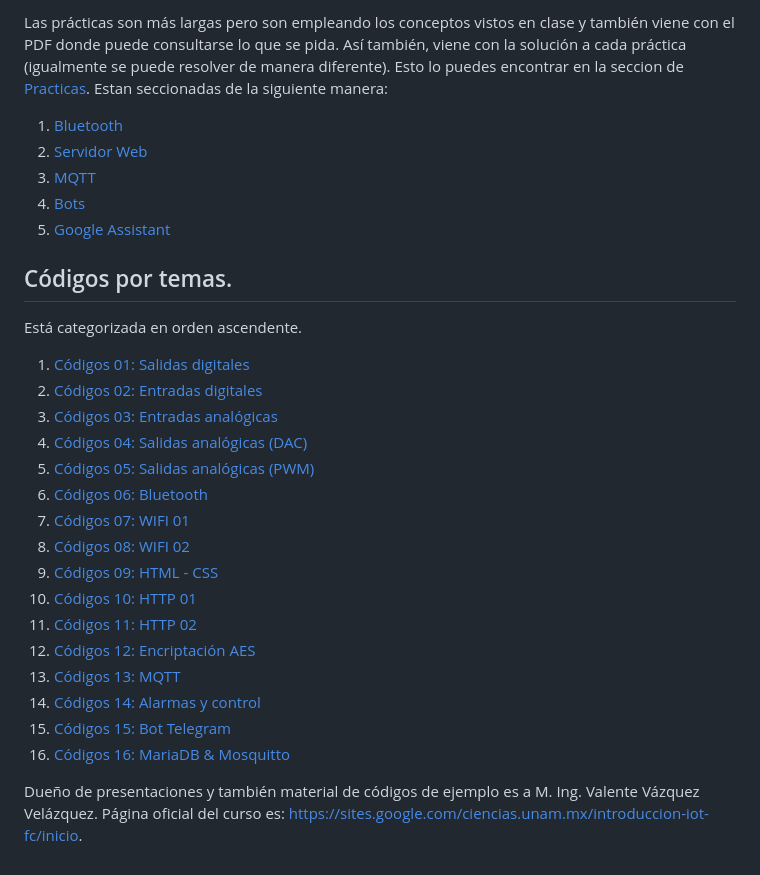
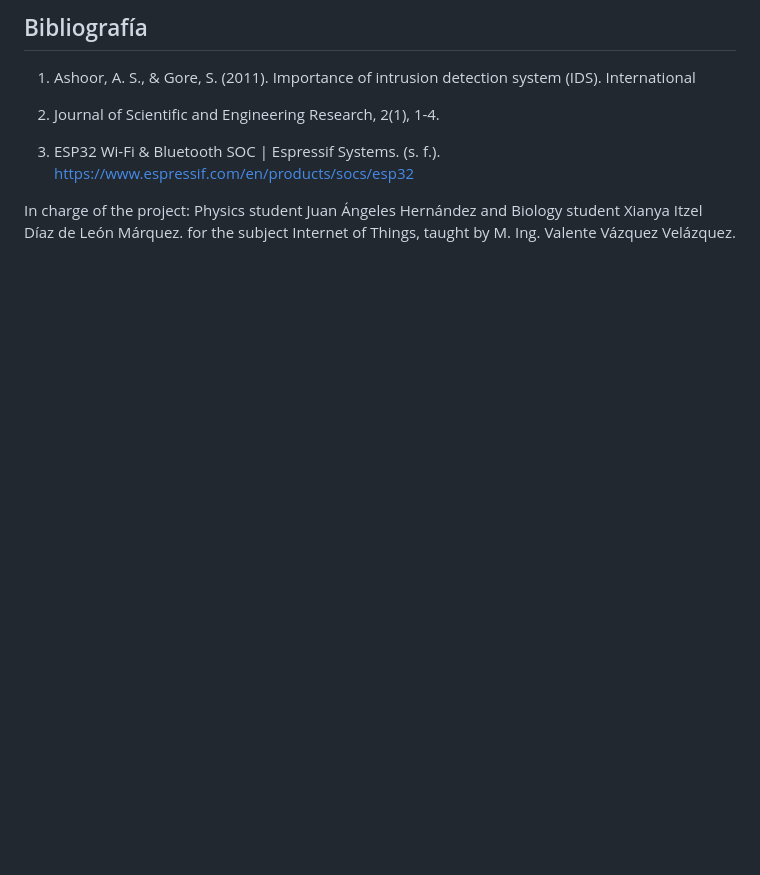
Before and after one commit to JohnKun136NVCP/TSEeI-IoT, a Markdown page: IntroduccionIoT/README.md, the part around the change printed below. Drawn GitHub-style; blank space fills up the shorter version.

```diff
--- a/IntroduccionIoT/README.md
+++ b/IntroduccionIoT/README.md
@@ -42,35 +50,10 @@ Las mini prácticas son pequeños ejercicios que vienen en la sección de [Minip
 
-Las prácticas son más largas pero son empleando los conceptos vistos en clase y también viene con el PDF donde puede consultarse lo que se pida. Así también, viene con la solución a cada práctica (igualmente se puede resolver de manera diferente). Esto lo puedes encontrar en la seccion de [Practicas](Practicas/). Estan seccionadas de la siguiente manera:
+## Bibliografía
 
-1. [Bluetooth](Practicas/Bluethooth/)
-2. [Servidor Web](Practicas/Servidor%20Web/)
-3. [MQTT](Practicas/MQTT/)
-4. [Bots](Practicas/Bots/)
-5. [Google Assistant](Practicas/GoogleAssistant/)
+1. Ashoor, A. S., & Gore, S. (2011). Importance of intrusion detection system (IDS). International
 
+2. Journal of Scientific and Engineering Research, 2(1), 1-4.
 
-## Códigos por temas.
-Está categorizada en orden ascendente.
+3. ESP32 Wi-Fi & Bluetooth SOC | Espressif Systems. (s. f.). https://www.espressif.com/en/products/socs/esp32
 
-1. [Códigos 01: Salidas digitales](Codigos/SalidasDigitales/)
-2. [Códigos 02: Entradas digitales](Codigos/EntradasDigitales/)
-3. [Códigos 03: Entradas analógicas](Codigos/EntradasAnalogicas/)
-4. [Códigos 04: Salidas analógicas (DAC)](Codigos/SalidasAnalógicasDAC/)
-5. [Códigos 05: Salidas analógicas (PWM)](Codigos/SalidasSalida(PWM)/)
-6. [Códigos 06: Bluetooth](Codigos/Bluetooth/)
-7. [Códigos 07: WIFI 01](Codigos/Wifi/01/)
-8. [Códigos 08: WIFI 02](Codigos/Wifi/02/)
-9. [Códigos 09: HTML - CSS](Codigos/HTMLCSSJS/)
-10. [Códigos 10: HTTP 01](Codigos/HTTP/01/)
-11. [Códigos 11: HTTP 02](Codigos/HTTP/02/)
-12. [Códigos 12: Encriptación AES](Codigos/EncriptacionAES/)
-13. [Códigos 13: MQTT](Codigos/MQTT/)
-14. [Códigos 14: Alarmas y control](Codigos/AlarmasyControl/)
-15. [Códigos 15: Bot Telegram](Codigos/BotTelegram/)
-16. [Códigos 16: MariaDB & Mosquitto](Codigos/Database/)
-
-
-
-
-
-Dueño de presentaciones y también material de códigos  de ejemplo es a M. Ing. Valente Vázquez Velázquez. Página oficial del curso es: https://sites.google.com/ciencias.unam.mx/introduccion-iot-fc/inicio.
+In charge of the project: Physics student Juan Ángeles Hernández and Biology student Xianya Itzel Díaz de León Márquez. for the subject Internet of Things, taught by M. Ing. Valente Vázquez Velázquez.
```
Also changed, not shown: other parts of IntroduccionIoT/README.md (+37 -29 lines).
